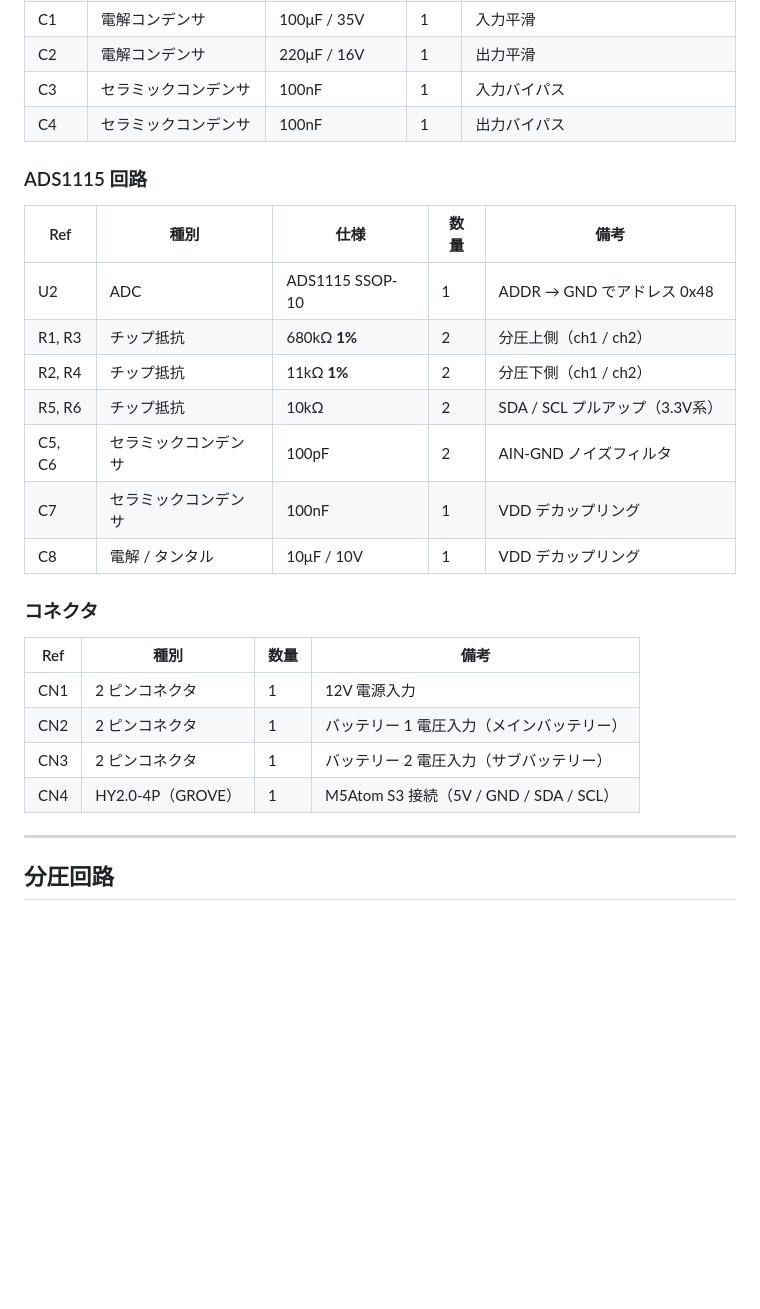
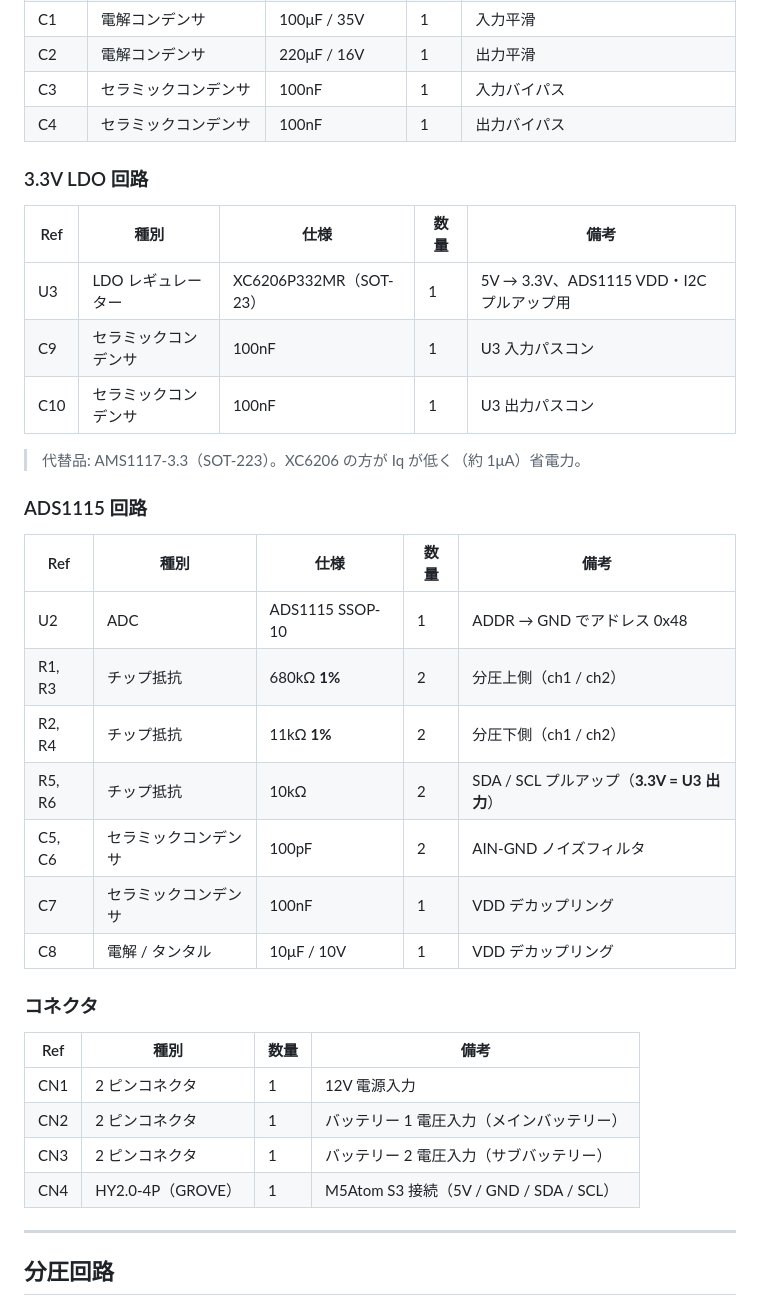
Before and after one commit to karuru6225/car-iot-services, a Markdown page: HARDWARE.md, the part around the change. Rendered like a GitHub page; blank space fills up the shorter version.

Commit message:
3.3V系の考慮漏れを反映

```diff
--- a/HARDWARE.md
+++ b/HARDWARE.md
@@ -44,17 +44,27 @@ M5Atom S3 への給電と ADS1115 との I2C 通信を GROVE ケーブル 1 本
 | C3   | セラミックコンデンサ | 100nF            | 1    | 入力バイパス                      |
 | C4   | セラミックコンデンサ | 100nF            | 1    | 出力バイパス                      |
 
+### 3.3V LDO 回路
+
+| Ref      | 種別               | 仕様                          | 数量 | 備考                                      |
+| -------- | ------------------ | ----------------------------- | ---- | ----------------------------------------- |
+| U3       | LDO レギュレーター | XC6206P332MR（SOT-23）        | 1    | 5V → 3.3V、ADS1115 VDD・I2C プルアップ用 |
+| C9       | セラミックコンデンサ | 100nF                        | 1    | U3 入力パスコン                           |
+| C10      | セラミックコンデンサ | 100nF                        | 1    | U3 出力パスコン                           |
+
+> 代替品: AMS1117-3.3（SOT-223）。XC6206 の方が Iq が低く（約 1μA）省電力。
+
 ### ADS1115 回路
 
-| Ref      | 種別               | 仕様              | 数量 | 備考                          |
-| -------- | ------------------ | ----------------- | ---- | ----------------------------- |
-| U2       | ADC                | ADS1115 SSOP-10   | 1    | ADDR → GND でアドレス 0x48    |
-| R1, R3   | チップ抵抗         | 680kΩ **1%**      | 2    | 分圧上側（ch1 / ch2）         |
-| R2, R4   | チップ抵抗         | 11kΩ **1%**       | 2    | 分圧下側（ch1 / ch2）         |
-| R5, R6   | チップ抵抗         | 10kΩ              | 2    | SDA / SCL プルアップ（3.3V系）|
-| C5, C6   | セラミックコンデンサ | 100pF            | 2    | AIN-GND ノイズフィルタ        |
-| C7       | セラミックコンデンサ | 100nF            | 1    | VDD デカップリング            |
-| C8       | 電解 / タンタル    | 10μF / 10V        | 1    | VDD デカップリング            |
+| Ref      | 種別               | 仕様              | 数量 | 備考                                  |
+| -------- | ------------------ | ----------------- | ---- | ------------------------------------- |
+| U2       | ADC                | ADS1115 SSOP-10   | 1    | ADDR → GND でアドレス 0x48            |
+| R1, R3   | チップ抵抗         | 680kΩ **1%**      | 2    | 分圧上側（ch1 / ch2）                 |
+| R2, R4   | チップ抵抗         | 11kΩ **1%**       | 2    | 分圧下側（ch1 / ch2）                 |
+| R5, R6   | チップ抵抗         | 10kΩ              | 2    | SDA / SCL プルアップ（**3.3V = U3 出力**）|
+| C5, C6   | セラミックコンデンサ | 100pF            | 2    | AIN-GND ノイズフィルタ                |
+| C7       | セラミックコンデンサ | 100nF            | 1    | VDD デカップリング                    |
+| C8       | 電解 / タンタル    | 10μF / 10V        | 1    | VDD デカップリング                    |
 
 ### コネクタ
 
@@ -63,7 +73,7 @@ M5Atom S3 への給電と ADS1115 との I2C 通信を GROVE ケーブル 1 本
 | CN1  | 2 ピンコネクタ   | 1    | 12V 電源入力                            |
 | CN2  | 2 ピンコネクタ   | 1    | バッテリー 1 電圧入力（メインバッテリー）|
 | CN3  | 2 ピンコネクタ   | 1    | バッテリー 2 電圧入力（サブバッテリー）  |
-| CN4  | HY2.0-4P（GROVE）| 1   | M5Atom S3 接続（5V / GND / SDA / SCL） |
+| CN4  | HY2.0-4P（GROVE）| 1    | M5Atom S3 接続（5V / GND / SDA / SCL） |
 
 ---
 
```
